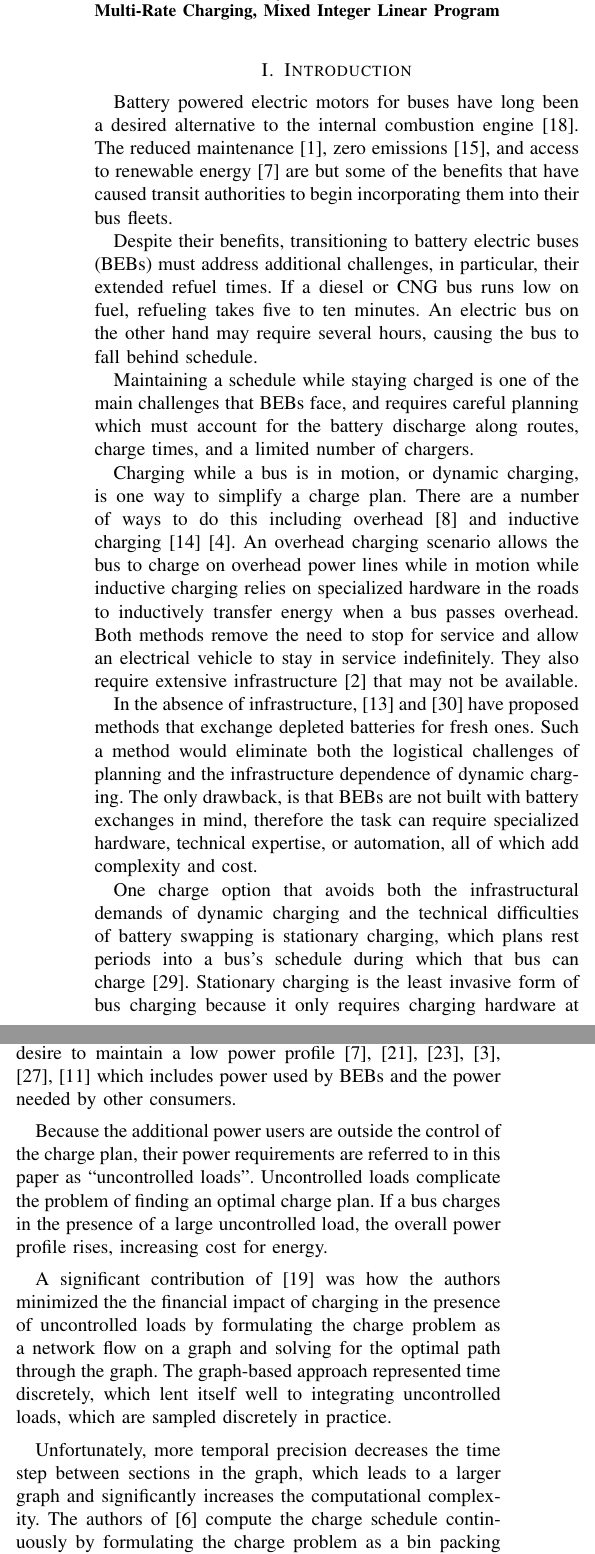
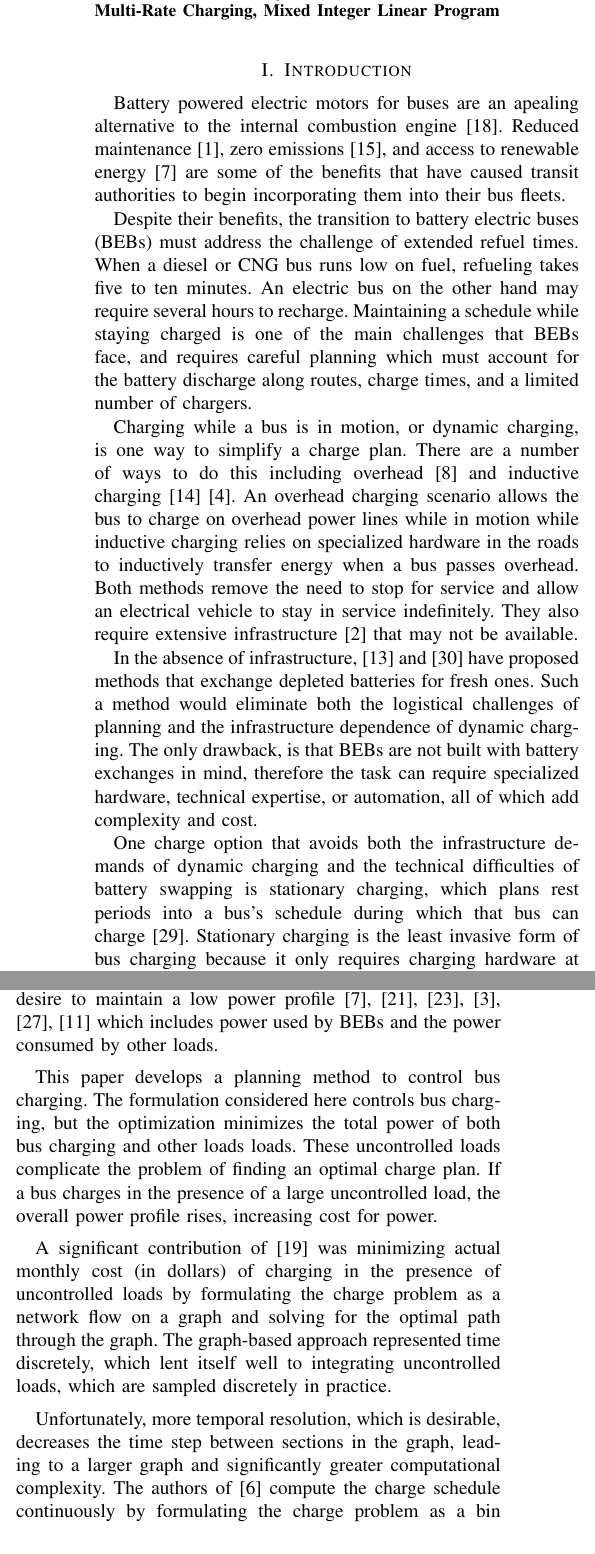
Before and after one commit to danielmortensen/PhDPaper2, a LaTeX paper (documentation/writeup/0_main.tex, which reads documentation/writeup/2_introduction.tex): two parts of the columns of page 1 of 12, joined at a grey line, cut so that both start at the same text. Compiled offline with pdfLaTeX.

Commit message:
Jake made some edits to various files in his *final* read through prior to initial submission.

```diff
--- a/documentation/writeup/2_introduction.tex
+++ b/documentation/writeup/2_introduction.tex
@@ -1,13 +1,16 @@
 \section{Introduction}
-\par  Battery powered electric motors for buses have long been a desired alternative to the internal combustion engine \cite{Mahmoud2016}. The reduced maintenance \cite{poornesh_comparative_2020}, zero emissions \cite{kato_comparative_2013}, and access to renewable energy \cite{cheng_smart_2020} are but some of the benefits that have caused transit authorities to begin incorporating them into their bus fleets.
-\par Despite their benefits, transitioning to battery electric buses (BEBs) must address additional challenges, in particular, their extended refuel times. If a diesel or CNG bus runs low on fuel, refueling takes five to ten minutes.  An electric bus on the other hand may require several hours, causing the bus to fall behind schedule.
-\par Maintaining a schedule while staying charged is one of the main challenges that BEBs face, and requires careful planning which must account for the battery discharge along routes, charge times, and a limited number of chargers.
+\par  Battery powered electric motors for buses are an apealing alternative to the internal combustion engine \cite{Mahmoud2016}. Reduced maintenance \cite{poornesh_comparative_2020}, zero emissions \cite{kato_comparative_2013}, and access to renewable energy \cite{cheng_smart_2020} are some of the benefits that have caused transit authorities to begin incorporating them into their bus fleets.
+\par Despite their benefits, the transition to battery electric buses (BEBs) must address the challenge of extended refuel times. When a diesel or CNG bus runs low on fuel, refueling takes five to ten minutes.  An electric bus on the other hand may require several hours to recharge. Maintaining a schedule while staying charged is one of the main challenges that BEBs face, and requires careful planning which must account for the battery discharge along routes, charge times, and a limited number of chargers.
 \par Charging while a bus is in motion, or dynamic charging, is one way to simplify a charge plan. There are a number of ways to do this including overhead \cite{csonka_optimization_2021} and inductive charging \cite{jeong_automatic_2018} \cite{balde_electric_2019}. An overhead charging scenario allows the bus to charge on overhead power lines while in motion while inductive charging relies on specialized hardware in the roads to inductively transfer energy when a bus passes overhead. Both methods remove the need to stop for service and allow an electrical vehicle to stay in service indefinitely. They also require extensive infrastructure \cite{Alwesabi_2022_Robust} that may not be available.
+
 \par In the absence of infrastructure, \cite{jain_battery_2020} and \cite{xian_zhang_optimal_2016} have proposed methods that exchange depleted batteries for fresh ones. Such a method would eliminate both the logistical challenges of planning and the infrastructure dependence of dynamic charging. The only drawback, is that BEBs are not built with battery exchanges in mind, therefore the task can require specialized hardware, technical expertise, or automation, all of which add complexity and cost.
 
-\par One charge option that avoids both the infrastructural demands of dynamic charging and the technical difficulties of battery swapping is stationary charging, which plans rest periods into a bus's schedule during which that bus can charge \cite{whitaker_network_nodate}. Stationary charging is the least invasive form of bus charging because it only requires charging hardware at specific locations and makes no exchanges to bus batteries. Prior work in this area addresses a number of problems including distributed charging networks \cite{Nimalsiri2020}, bus availability, environmental impact \cite{zhou_bi-objective_2021}, route scheduling \cite{Rinalde_Mixed_2020}, battery health \cite{houbbadi_optimal_2019}, the cost of electricity \cite{Leou_optimal_2017} and the cost of charging infrastructure \cite{Wei2018}.
-\par One drawback to using a stationary charging solution is that it does require significant rest periods for charging. One way to decrease the charge intervals is to use high power chargers, which deliver more energy in a smaller period of time. Large power demands however do increase the overall cost of energy because they must be supported by highly capable infrastructure \cite{stahleder_impact_2019}, \cite{deb_impact_2017}, \cite{boonraksa_impact_2019}. An effective charge plan must therefore balance the need to charge quickly with the desire to maintain a low power profile \cite{cheng_smart_2020}, \cite{ojer_development_2020}, \cite{qin_numerical_2016}, \cite{bagherinezhad_spatio-temporal_2020}, \cite{Wang2019}, \cite{He_2019_Fast} which includes power used by BEBs and the power needed by other consumers.
-\par Because the additional power users are outside the control of the charge plan, their power requirements are referred to in this paper as ``uncontrolled loads''. Uncontrolled loads complicate the problem of finding an optimal charge plan. If a bus charges in the presence of a large uncontrolled load, the overall power profile rises, increasing cost for energy.
-\par A significant contribution of \cite{mortensen_comprehensive_2021} was how the authors minimized the the financial impact of charging in the presence of uncontrolled loads by formulating the charge problem as a network flow on a graph and solving for the optimal path through the graph. The graph-based approach represented time discretely, which lent itself well to integrating uncontrolled loads, which are sampled discretely in practice.
-\par Unfortunately, more temporal precision decreases the time step between sections in the graph, which leads to a larger graph and significantly increases the computational complexity. The authors of \cite{brown_position_nodate} compute the charge schedule continuously by formulating the charge problem as a bin packing problem \cite{Ma_Mixed-integer_2017}, yielding a precise time schedule for charging, but finding a continuous-time schedule that incorporates uncontrolled loads and minimizes a comprehensive cost function remains an open problem and is the focus of this paper.
+\par One charge option that avoids both the infrastructure demands of dynamic charging and the technical difficulties of battery swapping is stationary charging, which plans rest periods into a bus's schedule during which that bus can charge \cite{whitaker_network_nodate}. Stationary charging is the least invasive form of bus charging because it only requires charging hardware at specific locations and makes no exchanges to bus batteries. Prior work in this area addresses a number of problems including distributed charging networks \cite{Nimalsiri2020}, bus availability, environmental impact \cite{zhou_bi-objective_2021}, route scheduling \cite{Rinalde_Mixed_2020}, battery health \cite{houbbadi_optimal_2019}, the cost of electricity \cite{Leou_optimal_2017} and the cost of charging infrastructure \cite{Wei2018}.
+\par One drawback to using a stationary charging solution is that it does require significant rest periods for charging. One way to decrease the charge intervals is to use high power chargers, which deliver more energy in a smaller period of time. Large power demands however do increase the overall cost of energy because they must be supported by highly capable infrastructure \cite{stahleder_impact_2019}, \cite{deb_impact_2017}, \cite{boonraksa_impact_2019}. An effective charge plan must therefore balance the need to charge quickly with the desire to maintain a low power profile \cite{cheng_smart_2020}, \cite{ojer_development_2020}, \cite{qin_numerical_2016}, \cite{bagherinezhad_spatio-temporal_2020}, \cite{Wang2019}, \cite{He_2019_Fast} which includes power used by BEBs and the power consumed by other loads.
+
+\par This paper develops a planning method to control bus charging.  The formulation considered here controls bus charging, but the optimization minimizes the total power of both bus charging and other loads loads. These uncontrolled loads complicate the problem of finding an optimal charge plan. If a bus charges in the presence of a large uncontrolled load, the overall power profile rises, increasing cost for power.
+
+\par A significant contribution of \cite{mortensen_comprehensive_2021} was minimizing actual monthly cost (in dollars) of charging in the presence of uncontrolled loads by formulating the charge problem as a network flow on a graph and solving for the optimal path through the graph. The graph-based approach represented time discretely, which lent itself well to integrating uncontrolled loads, which are sampled discretely in practice.
+
+\par Unfortunately, more temporal resolution, which is desirable, decreases the time step between sections in the graph, leading to a larger graph and significantly greater computational complexity. The authors of \cite{brown_position_nodate} compute the charge schedule continuously by formulating the charge problem as a bin packing problem \cite{Ma_Mixed-integer_2017}, yielding a precise time schedule for charging, but finding a continuous-time schedule that incorporates uncontrolled loads and minimizes a comprehensive cost function remains an open problem and is the focus of this paper.
 \par The rest of this paper is organized as follows: Section \ref{sec:4_formulation} discuses the basic problem formulation, Section \ref{sec:5_battery} discuses linear constraints that govern the behavior and limitations of the rate of charge. Section \ref{sec:uncontrolled} discuses how to incorporate uncontrolled loads into the optimization framework. Section \ref{sec:objective} explains how the objective function is formed, and Section \ref{sec:results} discusses performance.
```
Also changed, not shown: documentation/writeup/4_formulation.tex (+4 -3 lines), documentation/writeup/7_objective.tex (+1 -1 lines), documentation/writeup/8_results.tex (+3 -3 lines), documentation/writeup/9_future.tex (+1 -1 lines).
